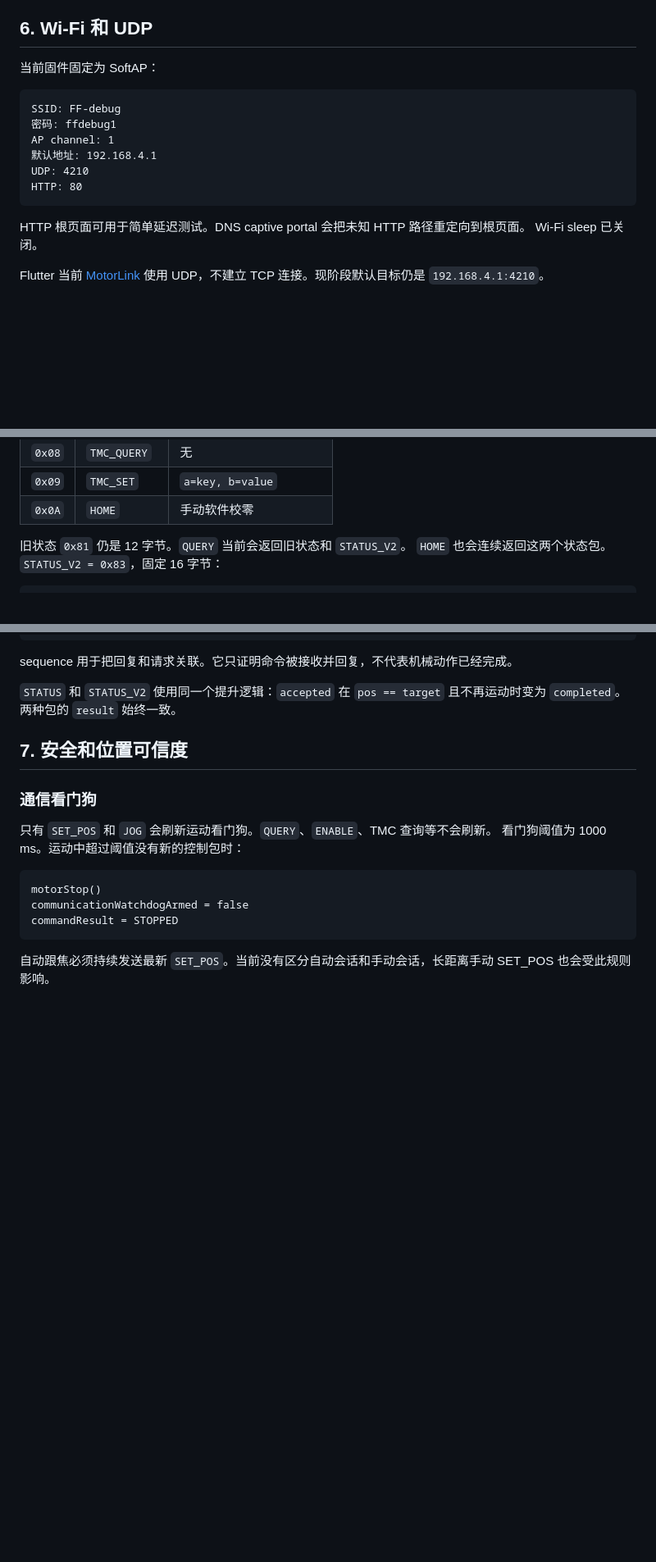
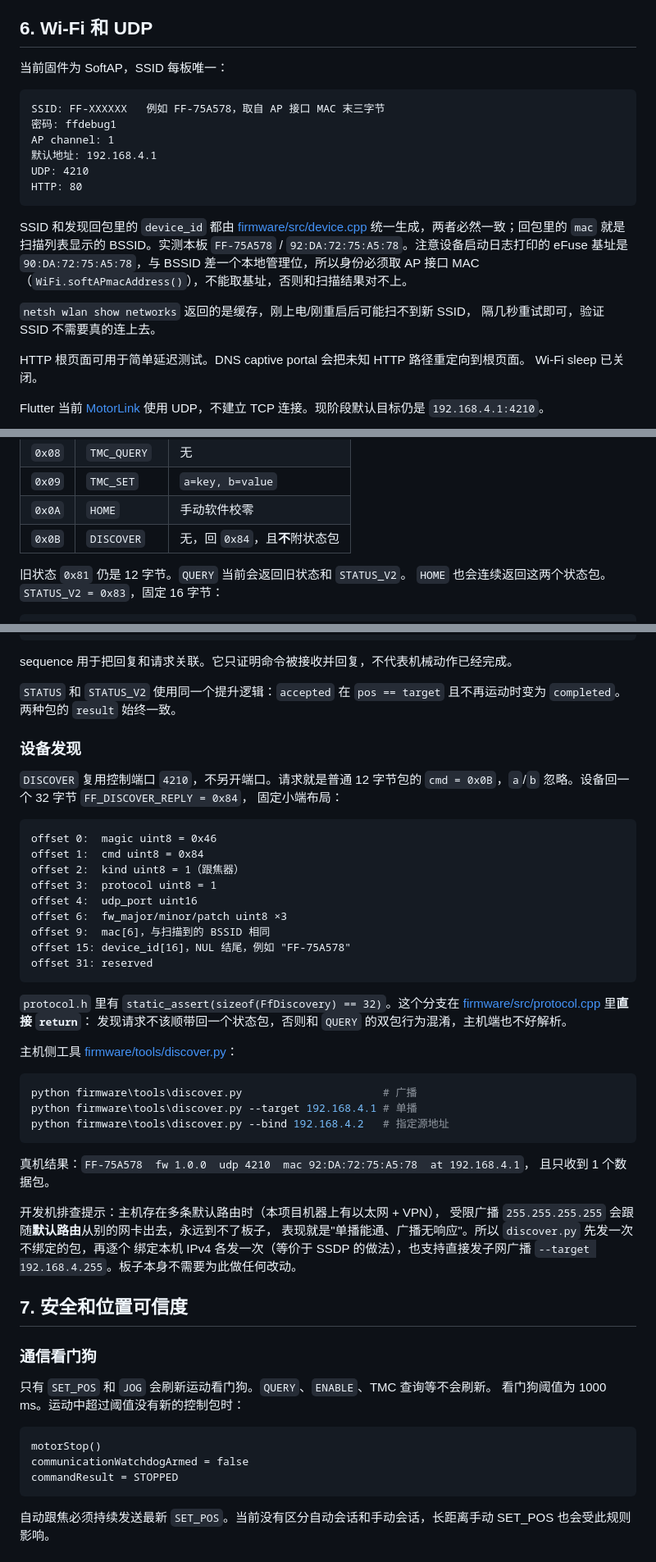
Before and after one commit to ndpyzwy-0w0/OLF-OpenLidarFocus, a Markdown page: HANDOFF.md, 3 parts joined by grey strips. Shown at 82% size. GitHub-like rendering; blank space fills up the shorter version.

````diff
--- a/HANDOFF.md
+++ b/HANDOFF.md
@@ -148,16 +153,25 @@ desired = sqrt(2 * acceleration * remaining_distance)
 
 ## 6. Wi-Fi 和 UDP
 
-当前固件固定为 SoftAP：
+当前固件为 SoftAP，SSID 每板唯一：
 
 ```text
-SSID: FF-debug
+SSID: FF-XXXXXX   例如 FF-75A578，取自 AP 接口 MAC 末三字节
 密码: ffdebug1
 AP channel: 1
 默认地址: 192.168.4.1
 UDP: 4210
 HTTP: 80
 ```
+
+SSID 和发现回包里的 `device_id` 都由 [firmware/src/device.cpp](firmware/src/device.cpp)
+统一生成，两者必然一致；回包里的 `mac` 就是扫描列表显示的 BSSID。实测本板
+`FF-75A578` / `92:DA:72:75:A5:78`。注意设备启动日志打印的 eFuse 基址是
+`90:DA:72:75:A5:78`，与 BSSID 差一个本地管理位，所以身份必须取 AP 接口 MAC
+（`WiFi.softAPmacAddress()`），不能取基址，否则和扫描结果对不上。
+
+`netsh wlan show networks` 返回的是缓存，刚上电/刚重启后可能扫不到新 SSID，
+隔几秒重试即可，验证 SSID 不需要真的连上去。
 
 HTTP 根页面可用于简单延迟测试。DNS captive portal 会把未知 HTTP 路径重定向到根页面。
 Wi-Fi sleep 已关闭。
@@ -192,6 +206,7 @@ offset 8: b int32
 | `0x08` | `TMC_QUERY` | 无 |
 | `0x09` | `TMC_SET` | `a=key, b=value` |
 | `0x0A` | `HOME` | 手动软件校零 |
+| `0x0B` | `DISCOVER` | 无，回 `0x84`，且**不**附状态包 |
 
 旧状态 `0x81` 仍是 12 字节。`QUERY` 当前会返回旧状态和 `STATUS_V2`。
 `HOME` 也会连续返回这两个状态包。`STATUS_V2 = 0x83`，固定 16 字节：
@@ -227,6 +242,45 @@ sequence 用于把回复和请求关联。它只证明命令被接收并回复
 
 `STATUS` 和 `STATUS_V2` 使用同一个提升逻辑：`accepted` 在 `pos == target`
 且不再运动时变为 `completed`。两种包的 `result` 始终一致。
+
+### 设备发现
+
+`DISCOVER` 复用控制端口 `4210`，不另开端口。请求就是普通 12 字节包的
+`cmd = 0x0B`，`a`/`b` 忽略。设备回一个 32 字节 `FF_DISCOVER_REPLY = 0x84`，
+固定小端布局：
+
+```text
+offset 0:  magic uint8 = 0x46
+offset 1:  cmd uint8 = 0x84
+offset 2:  kind uint8 = 1（跟焦器）
+offset 3:  protocol uint8 = 1
+offset 4:  udp_port uint16
+offset 6:  fw_major/minor/patch uint8 ×3
+offset 9:  mac[6]，与扫描到的 BSSID 相同
+offset 15: device_id[16]，NUL 结尾，例如 "FF-75A578"
+offset 31: reserved
+```
+
+`protocol.h` 里有 `static_assert(sizeof(FfDiscovery) == 32)`。这个分支在
+[firmware/src/protocol.cpp](firmware/src/protocol.cpp) 里**直接 `return`**：
+发现请求不该顺带回一个状态包，否则和 `QUERY` 的双包行为混淆，主机端也不好解析。
+
+主机侧工具 [firmware/tools/discover.py](firmware/tools/discover.py)：
+
+```powershell
+python firmware\tools\discover.py                      # 广播
+python firmware\tools\discover.py --target 192.168.4.1 # 单播
+python firmware\tools\discover.py --bind 192.168.4.2   # 指定源地址
+```
+
+真机结果：`FF-75A578  fw 1.0.0  udp 4210  mac 92:DA:72:75:A5:78  at 192.168.4.1`，
+且只收到 1 个数据包。
+
+开发机排查提示：主机存在多条默认路由时（本项目机器上有以太网 + VPN），
+受限广播 `255.255.255.255` 会跟随**默认路由**从别的网卡出去，永远到不了板子，
+表现就是"单播能通、广播无响应"。所以 `discover.py` 先发一次不绑定的包，再逐个
+绑定本机 IPv4 各发一次（等价于 SSDP 的做法），也支持直接发子网广播
+`--target 192.168.4.255`。板子本身不需要为此做任何改动。
 
 ## 7. 安全和位置可信度
 
````
Also changed, not shown: other parts of HANDOFF.md (+32 -22 lines).
